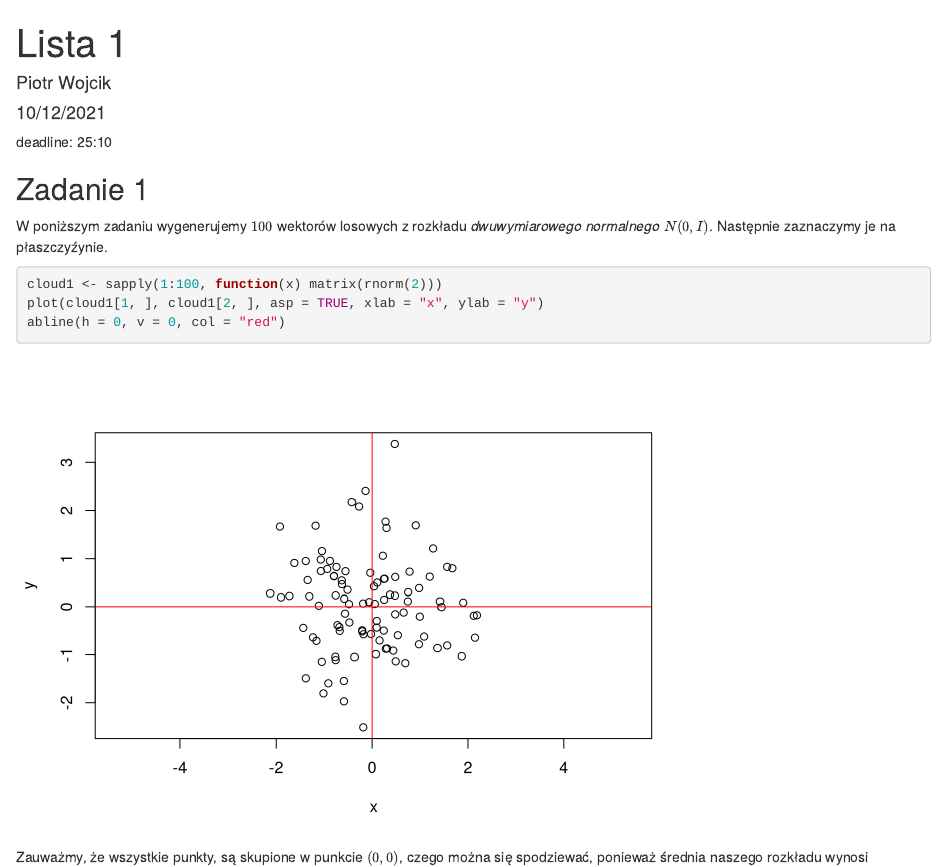
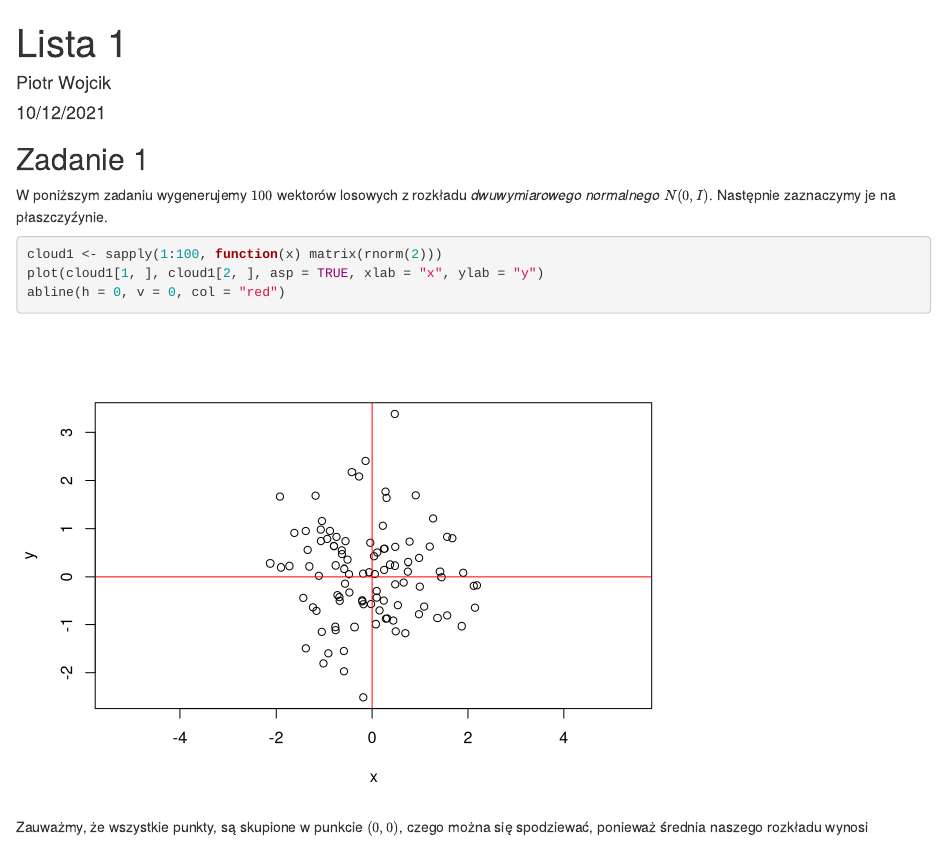
Before and after one commit to PiotrWojcik1/Modele_Liniowe_Lab, an R Markdown document (lista1/source.Rmd): the page in a window 1100 px wide, from its top. Rendered offline with R 4.5, knitr and Pandoc, with nearby package versions; code that draws random numbers runs with fixed seeds of ours.

Commit message:
finish of 1st list

````diff
--- a/lista1/source.Rmd
+++ b/lista1/source.Rmd
@@ -4,7 +4,6 @@ author: "Piotr Wojcik"
 date: "10/12/2021"
 output: html_document
 ---
-deadline: 25:10
 ```{r setup, include=FALSE}
 knitr::opts_chunk$set(echo = TRUE)
 ```
````
Also changed, not shown: lista1/source.html.
